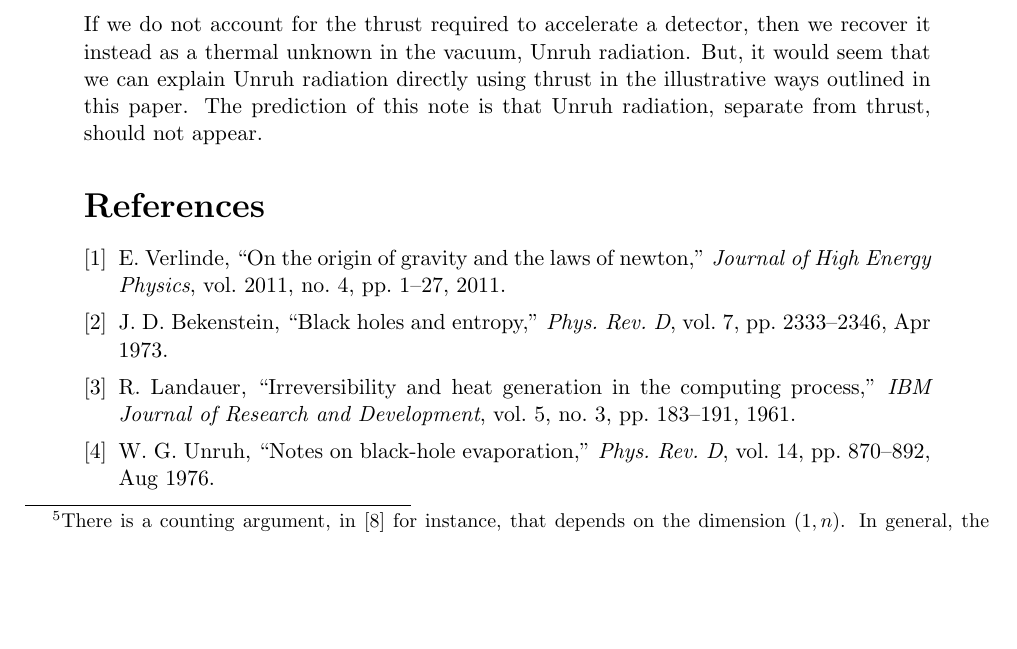
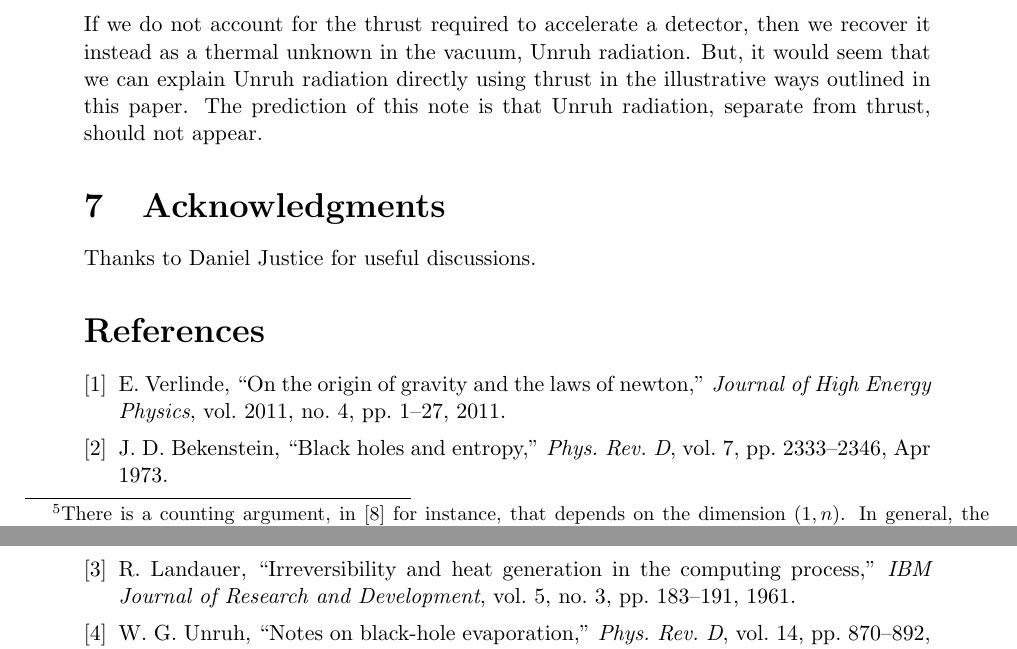
Before and after one commit to kjplaye/thrust_paper, a LaTeX document (thrust.tex): part of page 7 of 8 before the commit and two parts of pages 7 and 8 of 8 after it, the two joined at a grey line, cut so that both start at the same text, the shorter picture padded with empty space. Compiled offline with pdfLaTeX.

Commit message:
Added ack section

```diff
--- a/thrust.tex
+++ b/thrust.tex
@@ -242,6 +242,9 @@ The equivalence principle allows us to transfer linear acceleration conclusions
 \section{Conclusion and Prediction}
 If we do not account for the thrust required to accelerate a detector, then we recover it instead as a thermal unknown in the vacuum, Unruh radiation.  But, it would seem that we can explain Unruh radiation directly using thrust in the illustrative ways outlined in this paper.  The prediction of this note is that Unruh radiation, separate from thrust, should not appear.
 
+\section{Acknowledgments}
+Thanks to Daniel Justice for useful discussions.
+
 \bibliographystyle{ieeetr}
 \bibliography{bibliography}
 
```
Also changed, not shown: thrust.pdf.
